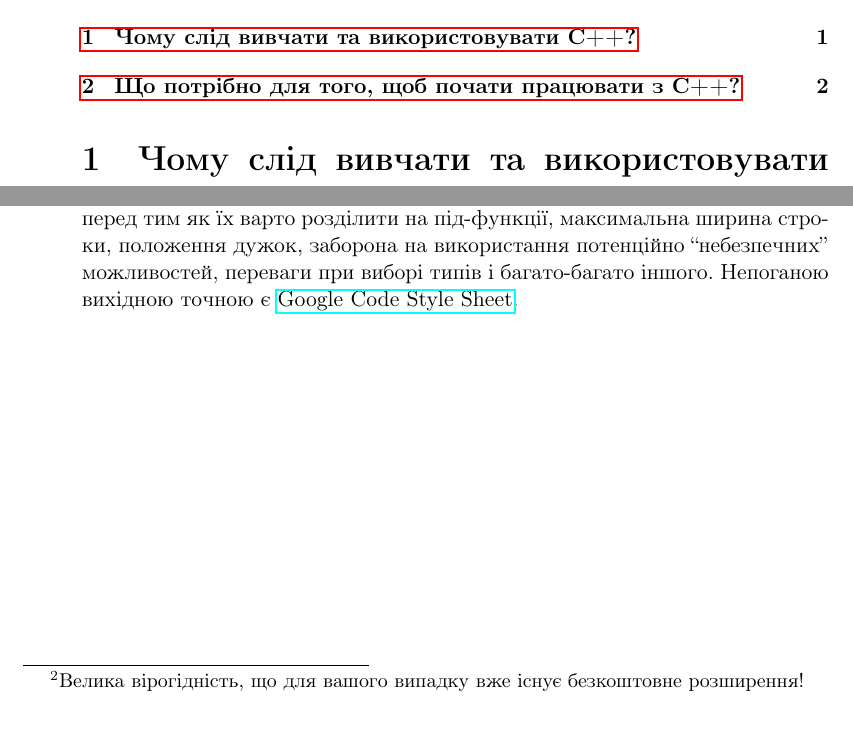
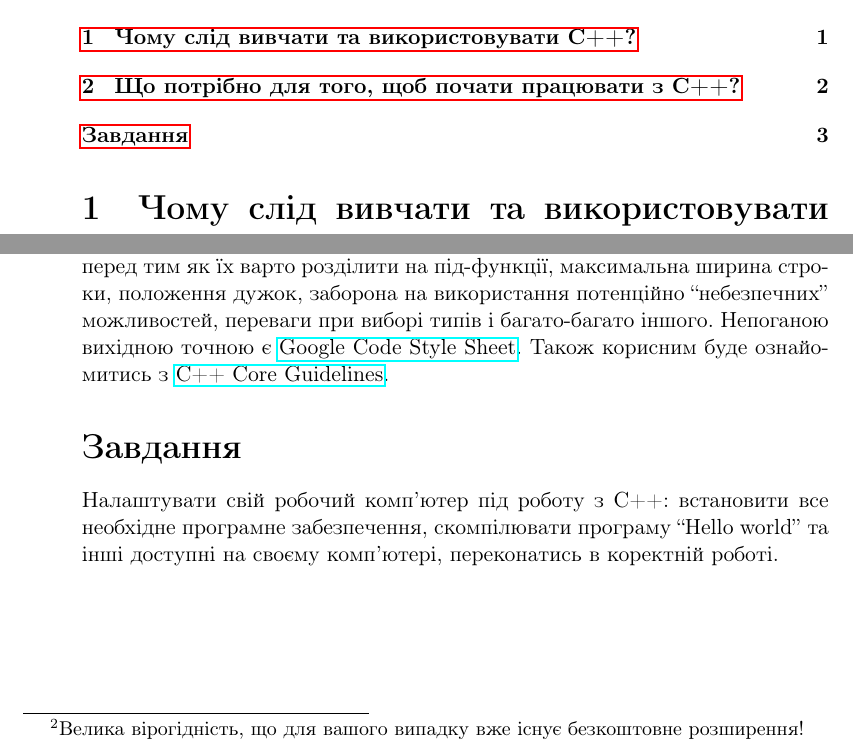
Before and after one commit to antonovch/cpp-course, a LaTeX document (Lecture1/Lecture1.tex): two parts of pages 1 and 3 of 3, joined at a grey line, cut so that both start at the same text. Compiled offline with pdfLaTeX.

Commit message:
add homework section to Lecture1

```diff
--- a/Lecture1/Lecture1.tex
+++ b/Lecture1/Lecture1.tex
@@ -60,6 +60,11 @@
 		\item \texttt{cpplint}, \texttt{cppcheck}, \texttt{Clang-Tidy} і \href{https://en.wikipedia.org/wiki/List_of_tools_for_static_code_analysis#C,_C++}{багато інших} для аналізу коду до моменту компіляції.
 	\end{itemize}
 
-	Наостанок, зазначимо важливість вибору і дотримання стилю написання та оформлення коду. Це стосується відступів, назв, розміру функцій перед тим як їх варто розділити на під-функції, максимальна ширина строки, положення дужок, заборона на використання потенційно ``небезпечних'' можливостей, переваги при виборі типів і багато-багато іншого. Непоганою вихідною точною є \href{https://google.github.io/styleguide/cppguide.html}{Google Code Style Sheet}.
+	Наостанок, зазначимо важливість вибору і дотримання стилю написання та оформлення коду. Це стосується відступів, назв, розміру функцій перед тим як їх варто розділити на під-функції, максимальна ширина строки, положення дужок, заборона на використання потенційно ``небезпечних'' можливостей, переваги при виборі типів і багато-багато іншого. Непоганою вихідною точною є \href{https://google.github.io/styleguide/cppguide.html}{Google Code Style Sheet}. Також корисним буде ознайомитись з \href{https://github.com/isocpp/CppCoreGuidelines}{C++ Core Guidelines}.
+
+	\section*{Завдання}
+	\addcontentsline{toc}{section}{Завдання}
+
+	Налаштувати свій робочий комп'ютер під роботу з C++: встановити все необхідне програмне забезпечення, скомпілювати програму ``Hello world'' та інші доступні на своєму комп'ютері, переконатись в коректній роботі.
 
 \end{document}
```
Also changed, not shown: Lecture1/Lecture1.pdf.
